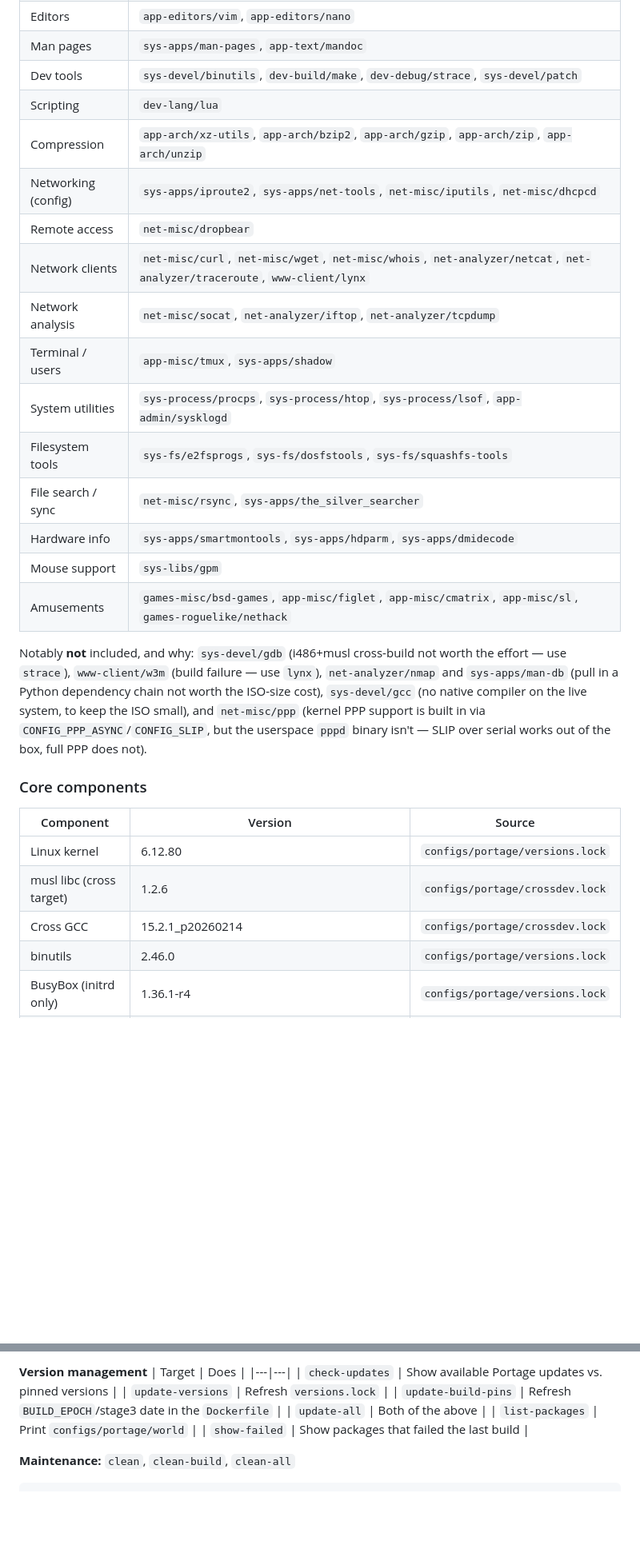
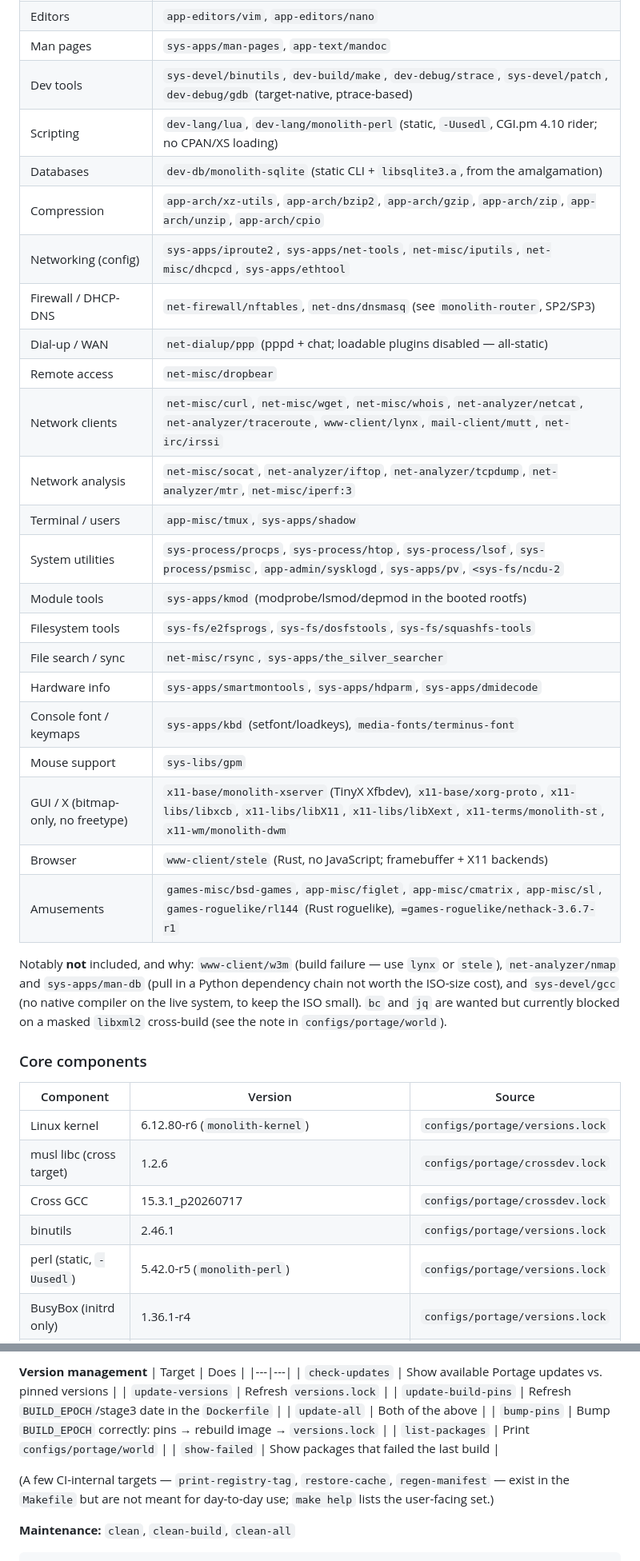
Before and after one commit to tuckermclean/linux-live-iso-factory, a Markdown page: README.md, 2 parts joined by grey strips. Shown at 80% size. Drawn GitHub-style; folded sections open; blank space fills up the shorter version.

```diff
--- a/README.md
+++ b/README.md
@@ -83,33 +84,41 @@ The [world file](configs/portage/world) lists 71 top-level Gentoo packages, cros
 | File utilities | `sys-apps/file`, `sys-apps/less` |
 | Editors | `app-editors/vim`, `app-editors/nano` |
 | Man pages | `sys-apps/man-pages`, `app-text/mandoc` |
-| Dev tools | `sys-devel/binutils`, `dev-build/make`, `dev-debug/strace`, `sys-devel/patch` |
-| Scripting | `dev-lang/lua` |
-| Compression | `app-arch/xz-utils`, `app-arch/bzip2`, `app-arch/gzip`, `app-arch/zip`, `app-arch/unzip` |
-| Networking (config) | `sys-apps/iproute2`, `sys-apps/net-tools`, `net-misc/iputils`, `net-misc/dhcpcd` |
+| Dev tools | `sys-devel/binutils`, `dev-build/make`, `dev-debug/strace`, `sys-devel/patch`, `dev-debug/gdb` (target-native, ptrace-based) |
+| Scripting | `dev-lang/lua`, `dev-lang/monolith-perl` (static, `-Uusedl`, CGI.pm 4.10 rider; no CPAN/XS loading) |
+| Databases | `dev-db/monolith-sqlite` (static CLI + `libsqlite3.a`, from the amalgamation) |
+| Compression | `app-arch/xz-utils`, `app-arch/bzip2`, `app-arch/gzip`, `app-arch/zip`, `app-arch/unzip`, `app-arch/cpio` |
+| Networking (config) | `sys-apps/iproute2`, `sys-apps/net-tools`, `net-misc/iputils`, `net-misc/dhcpcd`, `sys-apps/ethtool` |
+| Firewall / DHCP-DNS | `net-firewall/nftables`, `net-dns/dnsmasq` (see `monolith-router`, SP2/SP3) |
+| Dial-up / WAN | `net-dialup/ppp` (pppd + chat; loadable plugins disabled — all-static) |
 | Remote access | `net-misc/dropbear` |
-| Network clients | `net-misc/curl`, `net-misc/wget`, `net-misc/whois`, `net-analyzer/netcat`, `net-analyzer/traceroute`, `www-client/lynx` |
-| Network analysis | `net-misc/socat`, `net-analyzer/iftop`, `net-analyzer/tcpdump` |
+| Network clients | `net-misc/curl`, `net-misc/wget`, `net-misc/whois`, `net-analyzer/netcat`, `net-analyzer/traceroute`, `www-client/lynx`, `mail-client/mutt`, `net-irc/irssi` |
+| Network analysis | `net-misc/socat`, `net-analyzer/iftop`, `net-analyzer/tcpdump`, `net-analyzer/mtr`, `net-misc/iperf:3` |
 | Terminal / users | `app-misc/tmux`, `sys-apps/shadow` |
-| System utilities | `sys-process/procps`, `sys-process/htop`, `sys-process/lsof`, `app-admin/sysklogd` |
+| System utilities | `sys-process/procps`, `sys-process/htop`, `sys-process/lsof`, `sys-process/psmisc`, `app-admin/sysklogd`, `sys-apps/pv`, `<sys-fs/ncdu-2` |
+| Module tools | `sys-apps/kmod` (modprobe/lsmod/depmod in the booted rootfs) |
 | Filesystem tools | `sys-fs/e2fsprogs`, `sys-fs/dosfstools`, `sys-fs/squashfs-tools` |
 | File search / sync | `net-misc/rsync`, `sys-apps/the_silver_searcher` |
 | Hardware info | `sys-apps/smartmontools`, `sys-apps/hdparm`, `sys-apps/dmidecode` |
+| Console font / keymaps | `sys-apps/kbd` (setfont/loadkeys), `media-fonts/terminus-font` |
 | Mouse support | `sys-libs/gpm` |
-| Amusements | `games-misc/bsd-games`, `app-misc/figlet`, `app-misc/cmatrix`, `app-misc/sl`, `games-roguelike/nethack` |
+| GUI / X (bitmap-only, no freetype) | `x11-base/monolith-xserver` (TinyX Xfbdev), `x11-base/xorg-proto`, `x11-libs/libxcb`, `x11-libs/libX11`, `x11-libs/libXext`, `x11-terms/monolith-st`, `x11-wm/monolith-dwm` |
+| Browser | `www-client/stele` (Rust, no JavaScript; framebuffer + X11 backends) |
+| Amusements | `games-misc/bsd-games`, `app-misc/figlet`, `app-misc/cmatrix`, `app-misc/sl`, `games-roguelike/rl144` (Rust roguelike), `=games-roguelike/nethack-3.6.7-r1` |
 
 </details>
 
-Notably **not** included, and why: `sys-devel/gdb` (i486+musl cross-build not worth the effort — use `strace`), `www-client/w3m` (build failure — use `lynx`), `net-analyzer/nmap` and `sys-apps/man-db` (pull in a Python dependency chain not worth the ISO-size cost), `sys-devel/gcc` (no native compiler on the live system, to keep the ISO small), and `net-misc/ppp` (kernel PPP support is built in via `CONFIG_PPP_ASYNC`/`CONFIG_SLIP`, but the userspace `pppd` binary isn't — SLIP over serial works out of the box, full PPP does not).
+Notably **not** included, and why: `www-client/w3m` (build failure — use `lynx` or `stele`), `net-analyzer/nmap` and `sys-apps/man-db` (pull in a Python dependency chain not worth the ISO-size cost), and `sys-devel/gcc` (no native compiler on the live system, to keep the ISO small). `bc` and `jq` are wanted but currently blocked on a masked `libxml2` cross-build (see the note in `configs/portage/world`).
 
 ### Core components
 
 | Component | Version | Source |
 |---|---|---|
-| Linux kernel | 6.12.80 | `configs/portage/versions.lock` |
+| Linux kernel | 6.12.80-r6 (`monolith-kernel`) | `configs/portage/versions.lock` |
 | musl libc (cross target) | 1.2.6 | `configs/portage/crossdev.lock` |
-| Cross GCC | 15.2.1_p20260214 | `configs/portage/crossdev.lock` |
-| binutils | 2.46.0 | `configs/portage/versions.lock` |
+| Cross GCC | 15.3.1_p20260717 | `configs/portage/crossdev.lock` |
+| binutils | 2.46.1 | `configs/portage/versions.lock` |
+| perl (static, `-Uusedl`) | 5.42.0-r5 (`monolith-perl`) | `configs/portage/versions.lock` |
 | BusyBox (initrd only) | 1.36.1-r4 | `configs/portage/versions.lock` |
 | SYSLINUX / GRUB | resolved from the pinned Portage snapshot (`BUILD_EPOCH`) at build time, not separately pinned | `Dockerfile` |
 
@@ -225,8 +253,11 @@ Everything runs through Docker; `make help` prints the full target list. This ma
 | `update-versions` | Refresh `versions.lock` |
 | `update-build-pins` | Refresh `BUILD_EPOCH`/stage3 date in the `Dockerfile` |
 | `update-all` | Both of the above |
+| `bump-pins` | Bump `BUILD_EPOCH` correctly: pins → rebuild image → `versions.lock` |
 | `list-packages` | Print `configs/portage/world` |
 | `show-failed` | Show packages that failed the last build |
+
+(A few CI-internal targets — `print-registry-tag`, `restore-cache`, `regen-manifest` — exist in the `Makefile` but are not meant for day-to-day use; `make help` lists the user-facing set.)
 
 **Maintenance:** `clean`, `clean-build`, `clean-all`
 
```
Also changed, not shown: other parts of README.md (+59 -11 lines).
